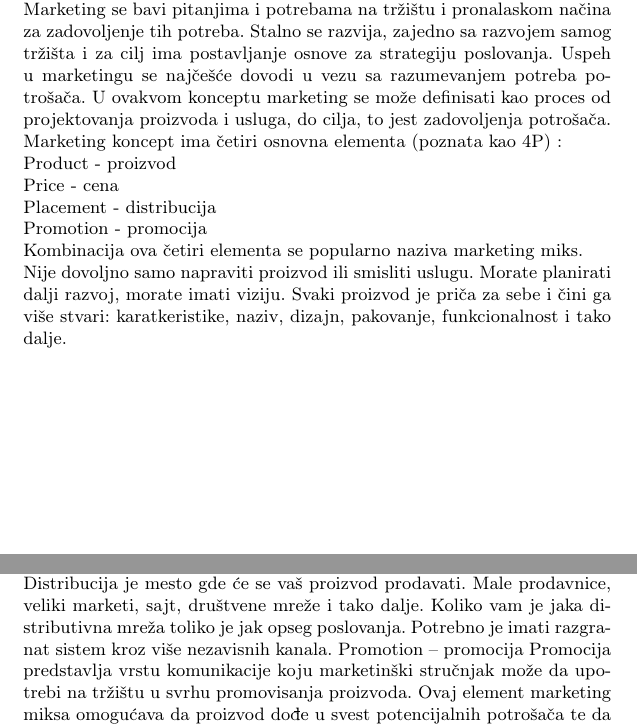
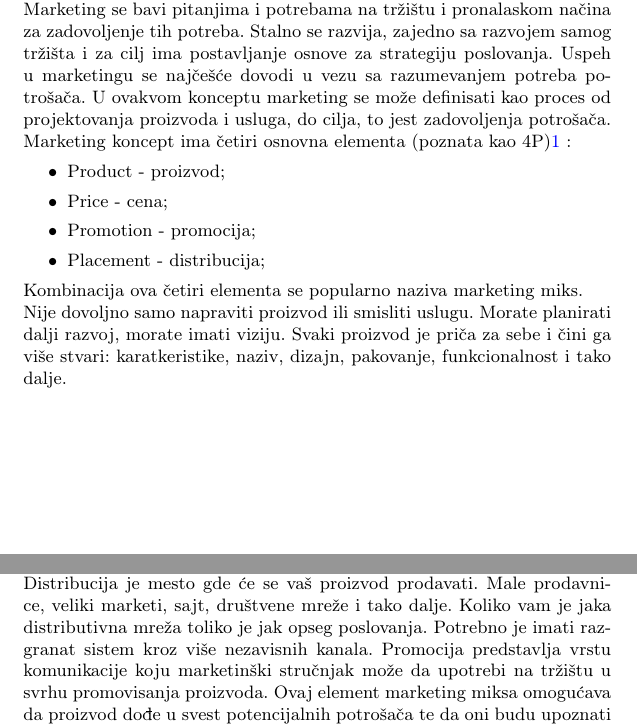
Before and after one commit to TamaraKrstic/13_TNP2022, a LaTeX document (13_KrsticPetrovicNeskovicPetrovic.tex): two parts of pages 2 and 3 of 11, joined at a grey line, cut so that both start at the same text. Compiled offline with pdfLaTeX.

Commit message:
Update 13_KrsticPetrovicNeskovicPetrovic.tex

```diff
--- a/13_KrsticPetrovicNeskovicPetrovic.tex
+++ b/13_KrsticPetrovicNeskovicPetrovic.tex
@@ -39,17 +39,20 @@ U ovom tekstu moćićete detaljno da se informišete o internet marketingu. Pro
 \\ Prezentovanje na internetu predstavlja reklamu koja ima bitne razlike u svim segmentima reklamiranja u odnosu na standardno reklamiranje.
 Internet je stvorio virtualno i globalno tržište oslobođeno granica vremena i prostora. Doprineo je i promeni forme marketinga, od tradicionalnog (masovnog) sa “prosečnim potrošacem” i njemu prilagođenim instrumentima marketinga u marketing miks, u pravcu individualiziranog, prilagođenog (eng. customized), ciljnog (eng. one to one) marketinga. Nova forma marketinga usmerena je na individualiziranog internet potrošaca putem neposredne interakcije. Umesto masovnog marketinga na internetu nastaje marketing mase individua, a oglašavanje se transformiše u izbor informacija.
 \\ Marketing se bavi pitanjima i potrebama na tržištu i pronalaskom načina za zadovoljenje tih potreba. Stalno se razvija, zajedno sa razvojem samog tržišta i za cilj ima postavljanje osnove za strategiju poslovanja. Uspeh u marketingu se najčešće dovodi u vezu sa razumevanjem potreba potrošača. U ovakvom konceptu marketing se može definisati kao proces od projektovanja proizvoda i usluga, do cilja, to jest zadovoljenja potrošača.
-\\Marketing koncept ima četiri osnovna elementa (poznata kao 4P) :
-\\Product - proizvod
-\\Price - cena
-\\Placement - distribucija
-\\Promotion - promocija
+\\Marketing koncept ima četiri osnovna elementa (poznata kao 4P)\ref{item:uvod} :
+\begin{itemize}
+    \item Product - proizvod;
+    \item Price - cena;
+    \item Promotion - promocija;
+    \item Placement - distribucija;
+    \label{item:uvod}
+\end{itemize}
 \\ Kombinacija ova četiri elementa se popularno naziva marketing miks.
 \\ Nije dovoljno samo napraviti proizvod ili smisliti uslugu. Morate planirati dalji razvoj, morate imati viziju. Svaki proizvod je priča za sebe i čini ga više stvari: karatkeristike, naziv, dizajn, pakovanje, funkcionalnost i tako dalje.
 \newpage
 \\ Novo područje marketinga sa istom suštinom su pojmovi online marketing, internet marketing, marketing na internetu. Najčešće se definiše kao zadovoljenje potreba i zahteva potrošača za informacijama, proizvodima ili uslugama, uz adekvatnu finansijsku nadoknadu. Pretpostavka uspešne primene online marketinga je znanje o osnovama sistema i procesa marketinga ili često sad već nazvanog tradicionalnog marketinga. To podrazumeva znanja iz područja marketing istraživanja, planiranja i razvoja proizvoda, distribucije i promocije kao aktivnosti marketinga i o instrumentima marketinga.
 \\ Dakle, principi i metodi online marketinga potiču od tradicionalnog marketinga a osnovna razlika rezultira u interaktivnosti. Naime, subjekti na strani potrošnje i ponude realizuju dvosmerno komuniciranje. Prodavac bilo kada i bilo gde može da stigne do potrošaca: na radnom mestu, kod kuce i sl, kao što i potrošac ima daleko veće mogucnosti za kontaktiranje prodavca.
-\\ Distribucija je mesto gde će se vaš proizvod prodavati. Male prodavnice, veliki marketi, sajt, društvene mreže i tako dalje. Koliko vam je jaka distributivna mreža toliko je jak opseg poslovanja. Potrebno je imati razgranat sistem kroz više nezavisnih kanala. Promotion – promocija Promocija predstavlja vrstu komunikacije koju marketinški stručnjak može da upotrebi na tržištu u svrhu promovisanja proizvoda. Ovaj element marketing miksa omogućava da proizvod dođe u svest potencijalnih potrošača te da oni budu upoznati sa postojanjem proizvoda, kao i njegovih glavnih osobina i prednosti. Savremeni marketing traži mnogo više od razvijenog proizvoda i privlačne cene. Potrebna je komunikacija sa trenutnim i budućim - potencijalnim kupcima, kao i saradnicima - posrednicima, dobavljačima ali i javnošću u globalu. A šta je marketing ako nije komunikacija? Svaka savremena kompanija upravlja ozbiljnim sistemom marketing komunikacija. Dobri marketing menadžeri nude relevantne informacije i podstiču kupce da izaberu baš njihov proizvod. Svesni su toga da je njihov zadatak da informišu, podsete i ubede potencijalne klijente da je njihov proizvod najbolji izbor.
+\\ Distribucija je mesto gde će se vaš proizvod prodavati. Male prodavnice, veliki marketi, sajt, društvene mreže i tako dalje. Koliko vam je jaka distributivna mreža toliko je jak opseg poslovanja. Potrebno je imati razgranat sistem kroz više nezavisnih kanala. Promocija predstavlja vrstu komunikacije koju marketinški stručnjak može da upotrebi na tržištu u svrhu promovisanja proizvoda. Ovaj element marketing miksa omogućava da proizvod dođe u svest potencijalnih potrošača te da oni budu upoznati sa postojanjem proizvoda, kao i njegovih glavnih osobina i prednosti. Savremeni marketing traži mnogo više od razvijenog proizvoda i privlačne cene. Potrebna je komunikacija sa trenutnim i budućim - potencijalnim kupcima, kao i saradnicima - posrednicima, dobavljačima ali i javnošću u globalu. A šta je marketing ako nije komunikacija? Svaka savremena kompanija upravlja ozbiljnim sistemom marketing komunikacija. Dobri marketing menadžeri nude relevantne informacije i podstiču kupce da izaberu baš njihov proizvod. Svesni su toga da je njihov zadatak da informišu, podsete i ubede potencijalne klijente da je njihov proizvod najbolji izbor.
 \\ Po ovakvoj podeli ovaj vodič bi se bavio oglašavanjem, ali kako su mogućnosti interneta i samih društvenih mreža svakim danom sve veće, svi elementi promocije, ali i drugih 4P elemenata su na ovaj ili onaj način u nekom trenutku vezani za ono što se u narodu zove digitalni marketing, a nema konkretnu definiciju. Ako bismo morali da probamo da na najpribližniji i najjednostavniji način objasnimo šta je digitalni marketing, onda bi to bila svaka promocija nekog proizvoda ili usluge putem bilo koje platforme na internetu.
 \cite{uvod}
 \newpage
```
